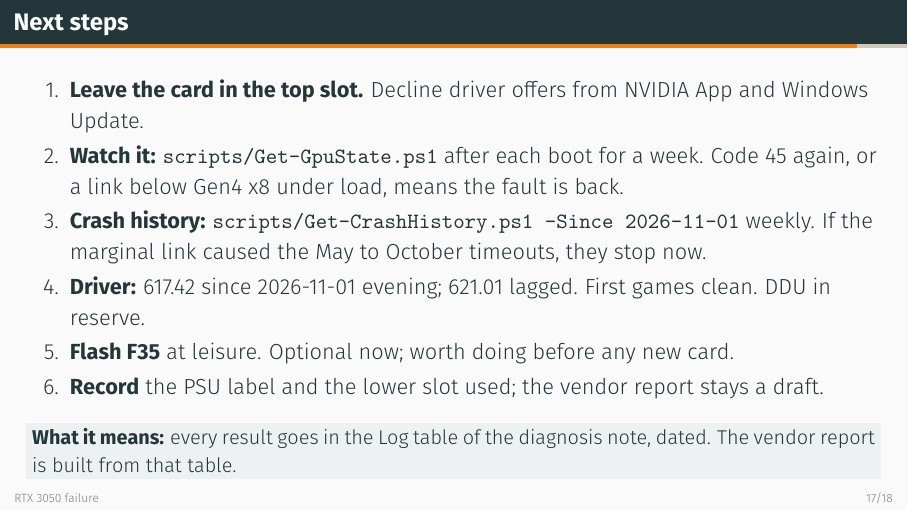
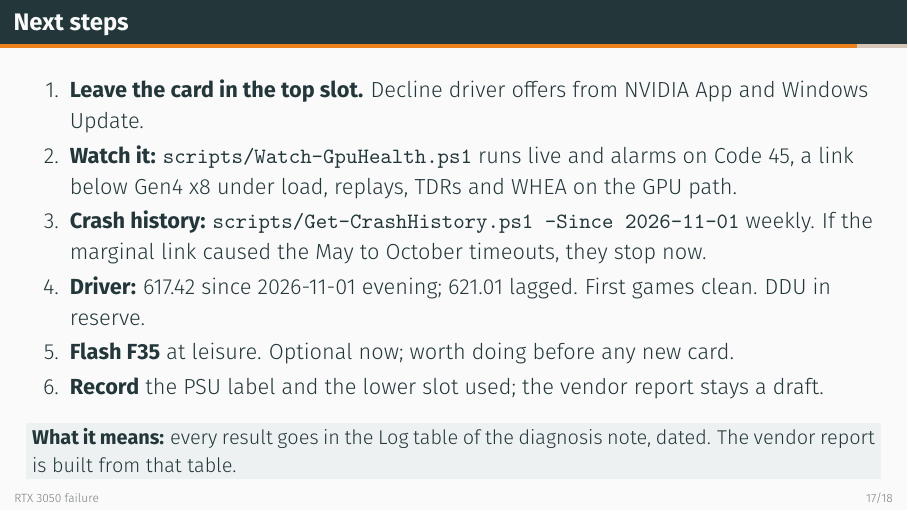
Before and after one commit to zrrbite/z690-aorus-elite-ddr4, LaTeX slides (slides/01-rtx3050-failure.tex): page 22 of 23. Compiled offline with pdfLaTeX.

Commit message:
Add Watch-GpuHealth.ps1, a live health watch for the card with alarms
Samples nvidia-smi every 5 s and the PnP state every 30 s, watches the System and Application logs, logs to CSV outside the repo, and alarms (beep, toast, alarms.log) on Code 45, link below Gen4 x8 under load, replay-counter increases, hardware throttling, TDRs, nvlddmkm, LiveKernelEvents, WHEA on the GPU path and unexpected shutdowns. -Once and -ReplayDays modes. Tested under Windows PowerShell 5.1 and pwsh 7.6; the replay over the last four days matches the known history. README, diagnosis note and deck updated.

Co-Authored-By: Claude Fable 5.1 <noreply@anthropic.com>

Claude-Session: https://claude.ai/code/session_01VwNT2xJGasc73cjkzoLwaS

```diff
--- a/slides/01-rtx3050-failure.tex
+++ b/slides/01-rtx3050-failure.tex
@@ -417,8 +417,8 @@
 \begin{frame}{Next steps}
   \begin{enumerate}\setlength{\itemsep}{0.15em}
     \item \textbf{Leave the card in the top slot.} Decline driver offers from NVIDIA App and Windows Update.
-    \item \textbf{Watch it:} \texttt{scripts/Get-GpuState.ps1} after each boot for a week. Code 45
-      again, or a link below Gen4 x8 under load, means the fault is back.
+    \item \textbf{Watch it:} \texttt{scripts/Watch-GpuHealth.ps1} runs live and alarms on Code 45,
+      a link below Gen4 x8 under load, replays, TDRs and WHEA on the GPU path.
     \item \textbf{Crash history:} \texttt{scripts/Get-CrashHistory.ps1 -Since 2026-11-01} weekly.
       If the marginal link caused the May to October timeouts, they stop now.
     \item \textbf{Driver:} 617.42 since 2026-11-01 evening; 621.01 lagged. First games clean. DDU in reserve.
```
Also changed, not shown: diagnosis/gpu-rtx3050-missing-2026-10.md (+2 -2 lines), README.md, slides/01-rtx3050-failure.pdf, 1 other file.
